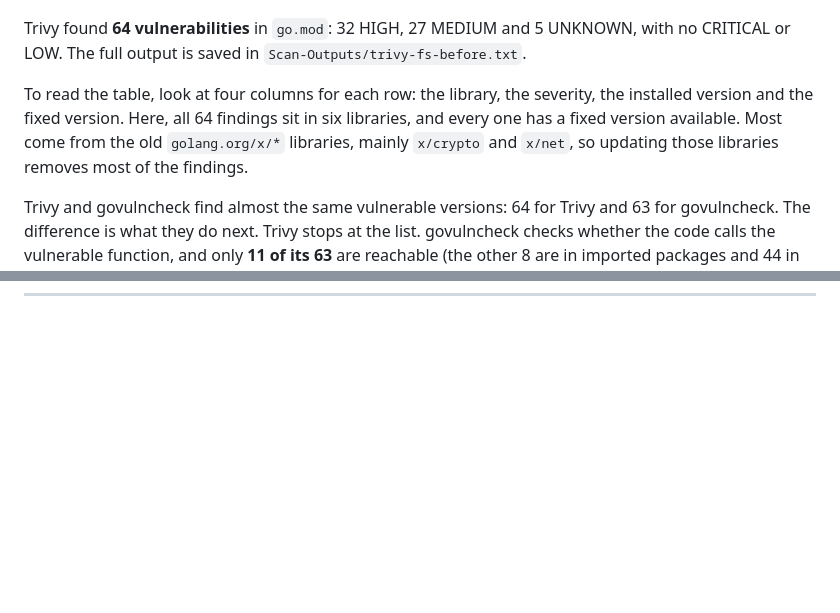
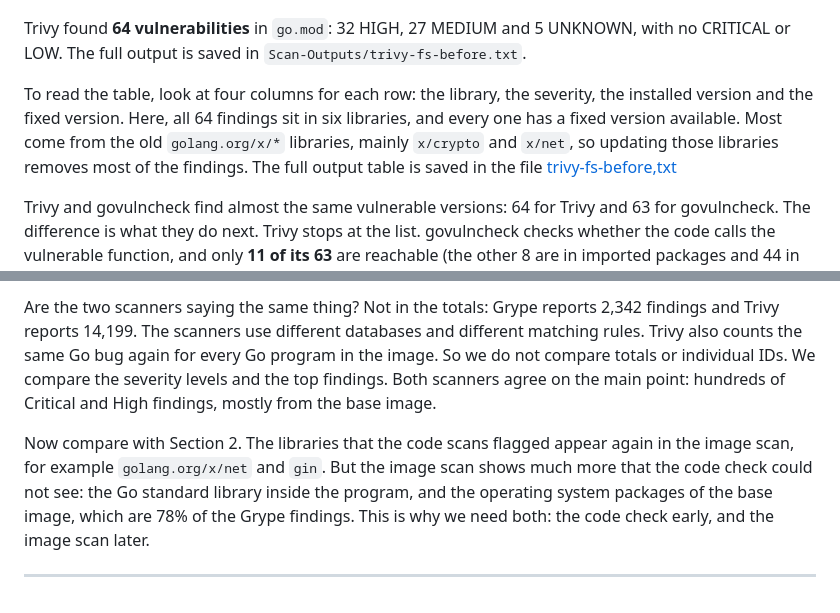
Before and after one commit to tahershaker/Software-Supply-Chain-Security-Demo, a Markdown page: README.md, 2 parts joined by grey strips. GitHub-like rendering; blank space fills up the shorter version.

```diff
--- a/README.md
+++ b/README.md
@@ -602,7 +602,7 @@ trivy fs app/ | tee reports/code/trivy-fs-before.txt
 
 Trivy found **64 vulnerabilities** in `go.mod`: 32 HIGH, 27 MEDIUM and 5 UNKNOWN, with no CRITICAL or LOW. The full output is saved in `Scan-Outputs/trivy-fs-before.txt`.
 
-To read the table, look at four columns for each row: the library, the severity, the installed version and the fixed version. Here, all 64 findings sit in six libraries, and every one has a fixed version available. Most come from the old `golang.org/x/*` libraries, mainly `x/crypto` and `x/net`, so updating those libraries removes most of the findings.
+To read the table, look at four columns for each row: the library, the severity, the installed version and the fixed version. Here, all 64 findings sit in six libraries, and every one has a fixed version available. Most come from the old `golang.org/x/*` libraries, mainly `x/crypto` and `x/net`, so updating those libraries removes most of the findings. The full output table is saved in the file [trivy-fs-before,txt](/Scan-Outputs/code/trivy-fs-before.txt)
 
 Trivy and govulncheck find almost the same vulnerable versions: 64 for Trivy and 63 for govulncheck. The difference is what they do next. Trivy stops at the list. govulncheck checks whether the code calls the vulnerable function, and only **11 of its 63** are reachable (the other 8 are in imported packages and 44 in required modules that the code does not call). So Trivy tells us what is installed, and govulncheck tells us what to fix first.
 
@@ -643,0 +755,5 @@ In a real pipeline, the story would stop here. The pipeline would fail, and nobo
+Are the two scanners saying the same thing? Not in the totals: Grype reports 2,342 findings and Trivy reports 14,199. The scanners use different databases and different matching rules. Trivy also counts the same Go bug again for every Go program in the image. So we do not compare totals or individual IDs. We compare the severity levels and the top findings. Both scanners agree on the main point: hundreds of Critical and High findings, mostly from the base image.
+
+Now compare with Section 2. The libraries that the code scans flagged appear again in the image scan, for example `golang.org/x/net` and `gin`. But the image scan shows much more that the code check could not see: the Go standard library inside the program, and the operating system packages of the base image, which are 78% of the Grype findings. This is why we need both: the code check early, and the image scan later.
+
+---
```
Also changed, not shown: other parts of README.md (+112 -1 lines), Images/section-3-step-2.png (added), Images/section-4-step-1.png (added), Images/section-4-step-2.png (added), 6 other files.
